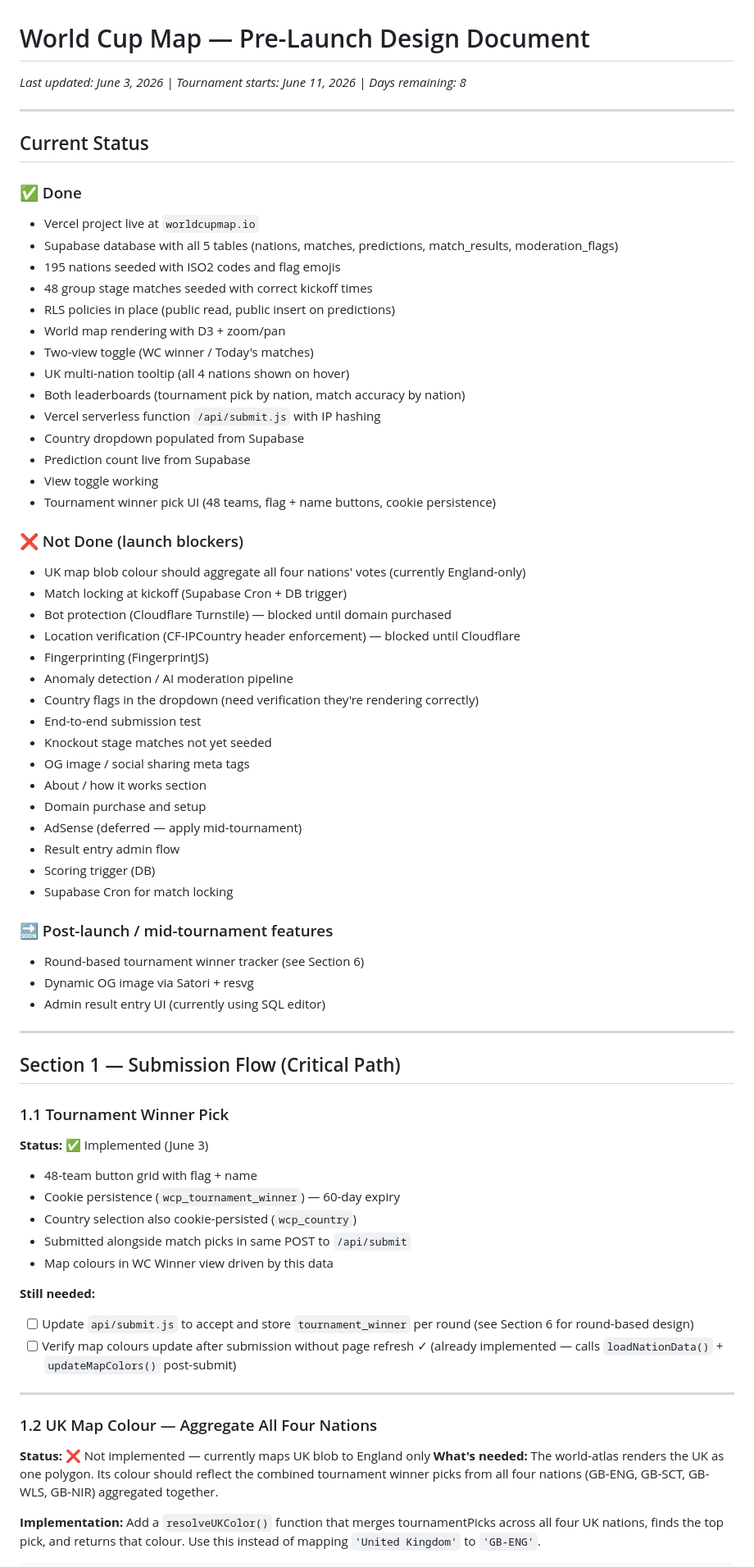
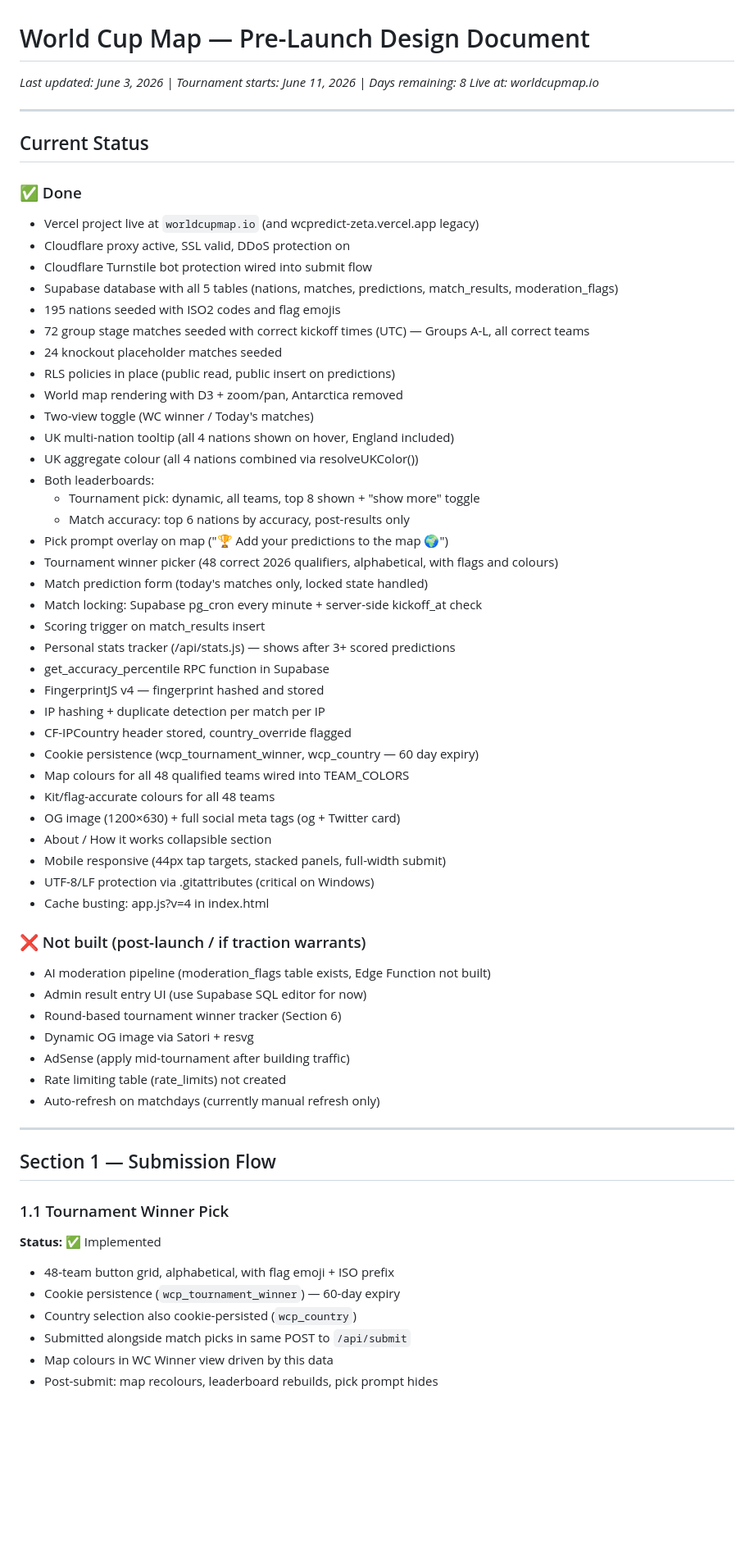
Before and after one commit to Sneakus/wcpredict, a Markdown page: wcpredict-design-doc.md, the part around one of its changes. Shown at 82% size. Rendered like a GitHub page; blank space fills up the shorter version.

```diff
--- a/wcpredict-design-doc.md
+++ b/wcpredict-design-doc.md
@@ -1,72 +1,65 @@
 # World Cup Map — Pre-Launch Design Document
 *Last updated: June 3, 2026 | Tournament starts: June 11, 2026 | Days remaining: 8*
+*Live at: worldcupmap.io*
 
 ---
 
 ## Current Status
 
 ### ✅ Done
-- Vercel project live at `worldcupmap.io`
+- Vercel project live at `worldcupmap.io` (and wcpredict-zeta.vercel.app legacy)
+- Cloudflare proxy active, SSL valid, DDoS protection on
+- Cloudflare Turnstile bot protection wired into submit flow
 - Supabase database with all 5 tables (nations, matches, predictions, match_results, moderation_flags)
 - 195 nations seeded with ISO2 codes and flag emojis
-- 48 group stage matches seeded with correct kickoff times
+- 72 group stage matches seeded with correct kickoff times (UTC) — Groups A-L, all correct teams
+- 24 knockout placeholder matches seeded
 - RLS policies in place (public read, public insert on predictions)
-- World map rendering with D3 + zoom/pan
+- World map rendering with D3 + zoom/pan, Antarctica removed
 - Two-view toggle (WC winner / Today's matches)
-- UK multi-nation tooltip (all 4 nations shown on hover)
-- Both leaderboards (tournament pick by nation, match accuracy by nation)
-- Vercel serverless function `/api/submit.js` with IP hashing
-- Country dropdown populated from Supabase
-- Prediction count live from Supabase
-- View toggle working
-- Tournament winner pick UI (48 teams, flag + name buttons, cookie persistence)
+- UK multi-nation tooltip (all 4 nations shown on hover, England included)
+- UK aggregate colour (all 4 nations combined via resolveUKColor())
+- Both leaderboards:
+  - Tournament pick: dynamic, all teams, top 8 shown + "show more" toggle
+  - Match accuracy: top 6 nations by accuracy, post-results only
+- Pick prompt overlay on map ("🏆 Add your predictions to the map 🌍")
+- Tournament winner picker (48 correct 2026 qualifiers, alphabetical, with flags and colours)
+- Match prediction form (today's matches only, locked state handled)
+- Match locking: Supabase pg_cron every minute + server-side kickoff_at check
+- Scoring trigger on match_results insert
+- Personal stats tracker (/api/stats.js) — shows after 3+ scored predictions
+- get_accuracy_percentile RPC function in Supabase
+- FingerprintJS v4 — fingerprint hashed and stored
+- IP hashing + duplicate detection per match per IP
+- CF-IPCountry header stored, country_override flagged
+- Cookie persistence (wcp_tournament_winner, wcp_country — 60 day expiry)
+- Map colours for all 48 qualified teams wired into TEAM_COLORS
+- Kit/flag-accurate colours for all 48 teams
+- OG image (1200×630) + full social meta tags (og + Twitter card)
+- About / How it works collapsible section
+- Mobile responsive (44px tap targets, stacked panels, full-width submit)
+- UTF-8/LF protection via .gitattributes (critical on Windows)
+- Cache busting: app.js?v=4 in index.html
 
-### ❌ Not Done (launch blockers)
-- UK map blob colour should aggregate all four nations' votes (currently England-only)
-- Match locking at kickoff (Supabase Cron + DB trigger)
-- Bot protection (Cloudflare Turnstile) — blocked until domain purchased
-- Location verification (CF-IPCountry header enforcement) — blocked until Cloudflare
-- Fingerprinting (FingerprintJS)
-- Anomaly detection / AI moderation pipeline
-- Country flags in the dropdown (need verification they're rendering correctly)
-- End-to-end submission test
-- Knockout stage matches not yet seeded
-- OG image / social sharing meta tags
-- About / how it works section
-- Domain purchase and setup
-- AdSense (deferred — apply mid-tournament)
-- Result entry admin flow
-- Scoring trigger (DB)
-- Supabase Cron for match locking
-
-### 🔜 Post-launch / mid-tournament features
-- Round-based tournament winner tracker (see Section 6)
+### ❌ Not built (post-launch / if traction warrants)
+- AI moderation pipeline (moderation_flags table exists, Edge Function not built)
+- Admin result entry UI (use Supabase SQL editor for now)
+- Round-based tournament winner tracker (Section 6)
 - Dynamic OG image via Satori + resvg
-- Admin result entry UI (currently using SQL editor)
+- AdSense (apply mid-tournament after building traffic)
+- Rate limiting table (rate_limits) not created
+- Auto-refresh on matchdays (currently manual refresh only)
 
 ---
 
-## Section 1 — Submission Flow (Critical Path)
+## Section 1 — Submission Flow
 
 ### 1.1 Tournament Winner Pick
-**Status:** ✅ Implemented (June 3)
-- 48-team button grid with flag + name
+**Status:** ✅ Implemented
+- 48-team button grid, alphabetical, with flag emoji + ISO prefix
 - Cookie persistence (`wcp_tournament_winner`) — 60-day expiry
 - Country selection also cookie-persisted (`wcp_country`)
 - Submitted alongside match picks in same POST to `/api/submit`
 - Map colours in WC Winner view driven by this data
+- Post-submit: map recolours, leaderboard rebuilds, pick prompt hides
 
-**Still needed:**
-- [ ] Update `api/submit.js` to accept and store `tournament_winner` per round (see Section 6 for round-based design)
-- [ ] Verify map colours update after submission without page refresh ✓ (already implemented — calls `loadNationData()` + `updateMapColors()` post-submit)
-
----
-
-### 1.2 UK Map Colour — Aggregate All Four Nations
-**Status:** ❌ Not implemented — currently maps UK blob to England only
-**What's needed:**
-The world-atlas renders the UK as one polygon. Its colour should reflect the combined tournament winner picks from all four nations (GB-ENG, GB-SCT, GB-WLS, GB-NIR) aggregated together.
-
-**Implementation:**
-Add a `resolveUKColor()` function that merges tournamentPicks across all four UK nations, finds the top pick, and returns that colour. Use this instead of mapping `'United Kingdom'` to `'GB-ENG'`.
-
```
Also changed, not shown: other parts of wcpredict-design-doc.md (+188 -334 lines).
